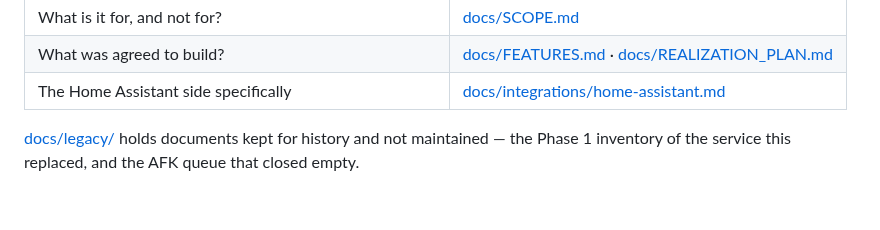
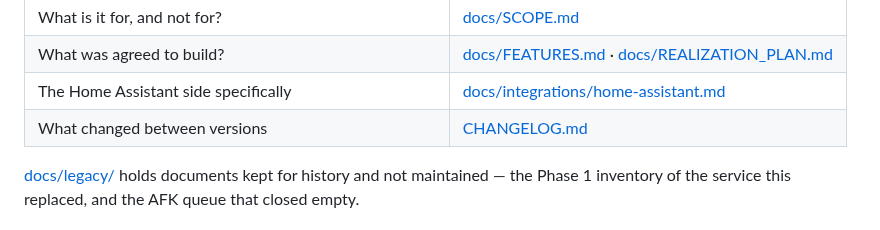
Before and after one commit to kennypassenier/almanac, a Markdown page: README.md, the part around the change. GitHub-like rendering; blank space fills up the shorter version.

```diff
--- a/README.md
+++ b/README.md
@@ -60,6 +60,7 @@ Start with whichever question you have.
 | What is it for, and not for? | [docs/SCOPE.md](docs/SCOPE.md) |
 | What was agreed to build? | [docs/FEATURES.md](docs/FEATURES.md) · [docs/REALIZATION_PLAN.md](docs/REALIZATION_PLAN.md) |
 | The Home Assistant side specifically | [docs/integrations/home-assistant.md](docs/integrations/home-assistant.md) |
+| What changed between versions | [CHANGELOG.md](CHANGELOG.md) |
 
 [docs/legacy/](docs/legacy/) holds documents kept for history and not
 maintained — the Phase 1 inventory of the service this replaced, and
```
Also changed, not shown: CHANGELOG.md (added, +119 -0 lines).
